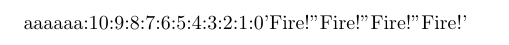
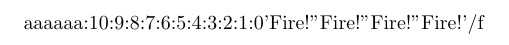
Before and after one commit to hak7a3/lisp-on-tex, a LaTeX document (simple-let-test.tex, which reads lisp.sty): part of the page, cut at the place of the change. Compiled offline with pdfLaTeX.

Commit message:
Modify mutable allocation and Add a sample of local recusion functions to simple-let-test.tex

```diff
--- a/lisp.sty
+++ b/lisp.sty
@@ -542,8 +540,7 @@
   \else\ifx#1\Symbol  \let\@next\@next@symbol@%
   \else               \let\@next\@gobble@iii
   \fi\fi\@next{#1}{#2}{#3}{#4}\let\@next\relax
-  % Mutable check!
-  \expandafter\@get@type#4\@check@mutable
+  \expandafter\@get@type#4\@check@mutable % mutable check
   \ifx\@check@mutable\Mutable
     \expandafter\@expand@mutable#4#4\fi
   \endgroup}
@@ -571,8 +568,7 @@
   \@@next{#1}{#2}{#3}\let\@@next\relax}
 
 
-\def\@next@symbol#1#2#3{%
-      % concat currentenv ++ globalenv
+\def\@next@symbol#1#2#3{% concat currentenv ++ globalenv
       \def\@temp@env{#2}%
       \expandafter\expandafter\expandafter\def
       \expandafter\expandafter\expandafter\@temp@env
@@ -641,7 +637,7 @@
    \expandafter\@malloc@mutable\@temp@i
    \expandafter\expandafter\expandafter\@modify@genv
    \expandafter\@save@ii\expandafter\Mutable\expandafter{\the\@malloc}%
-   \advance\@malloc1
+   \global\advance\@malloc1\relax
    \gdef#3{\Nil{}}}
 
 
@@ -709,6 +705,7 @@
   \expandafter{%
   \expandafter#1%
   \expandafter{\expandafter\Mutable\expandafter{\the\@malloc}}#5}#6}%
+  \global\advance\@malloc1\relax
   \aftergroup\@@tco}
 
 
@@ -864,7 +861,7 @@
     \let\@@next\relax
   \else
       \@@closure@list@cnt\@malloc\relax
-      \advance\@@closure@list@cnt1
+      \advance\@@closure@list@cnt1\relax
     \expandafter\xdef
        \csname cdr\the\@malloc\endcsname{%
             \noexpand\Cons{\the\@@closure@list@cnt}}%
--- a/simple-let-test.tex
+++ b/simple-let-test.tex
@@ -7,6 +7,20 @@
 			(\begin
 				(\setB \count (\- \count :1))
 				(\lispif (\< \count :0) 'Fire!' \count)))))
+	(\define \@@pair
+		(\@mlet \evenQ ()
+		(\@mlet \oddQ ()
+			(\begin
+				(\setB \evenQ
+					(\lambda (\n)
+						(\lispif (\= \n :0) /t (\oddQ (\- \n :1)))))
+				(\setB \oddQ
+					(\lambda (\n)
+						(\lispif (\= \n :0) /f (\evenQ (\- \n :1)))))
+				(\cons \evenQ \oddQ)))))
+	(\define \evenQ (\car \@@pair))
+	(\define \oddQ (\cdr \@@pair))
+	(\define \not (\lambda (\b) (\lispif \b /f /t)))
 }
 \makeatother
 \begin{document}
@@ -29,5 +43,6 @@
 		(\print (\rocket))
 		(\print (\rocket))
 		(\print (\rocket)))
+	(\print (\evenQ :101))
 }
 \end{document}
```
Also changed, not shown: mandellbrot.tex (+1 -1 lines), mandellbrot.pdf, lisp.sty (4 more changed lines).
